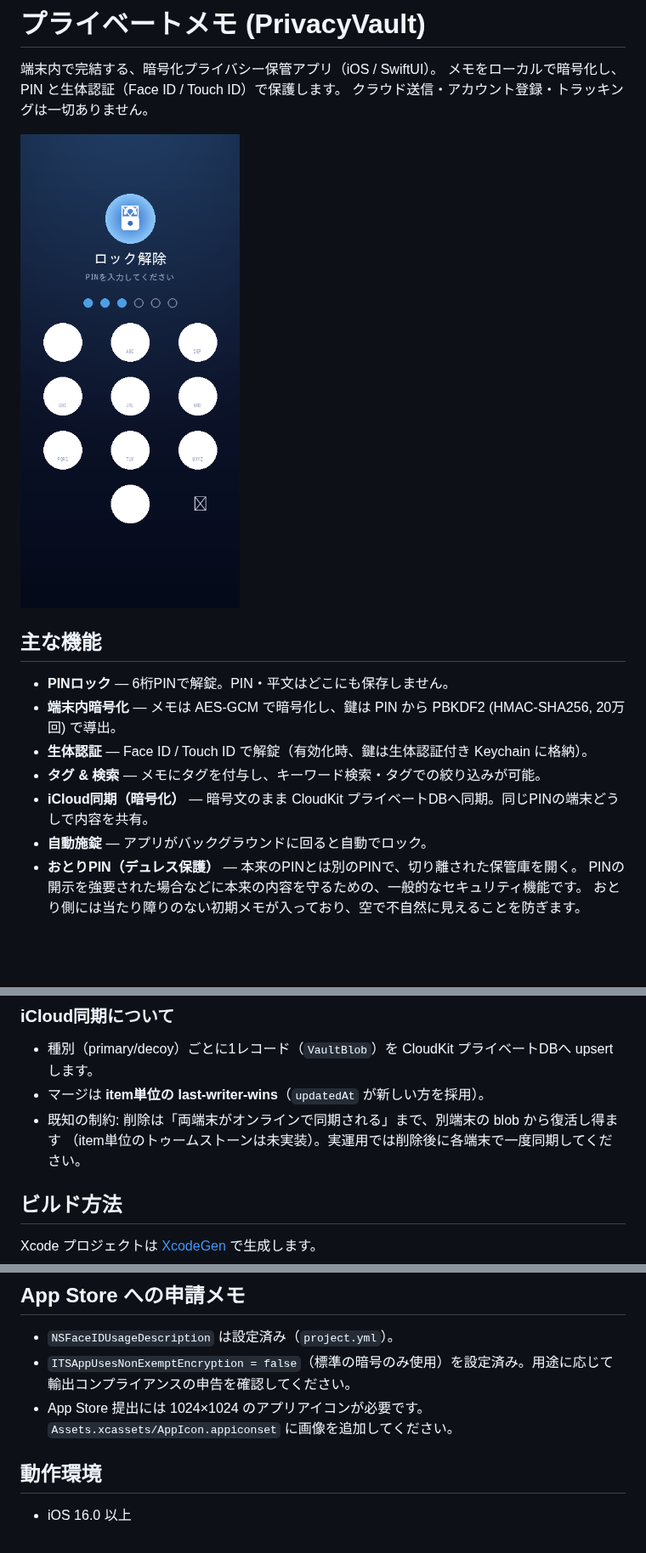
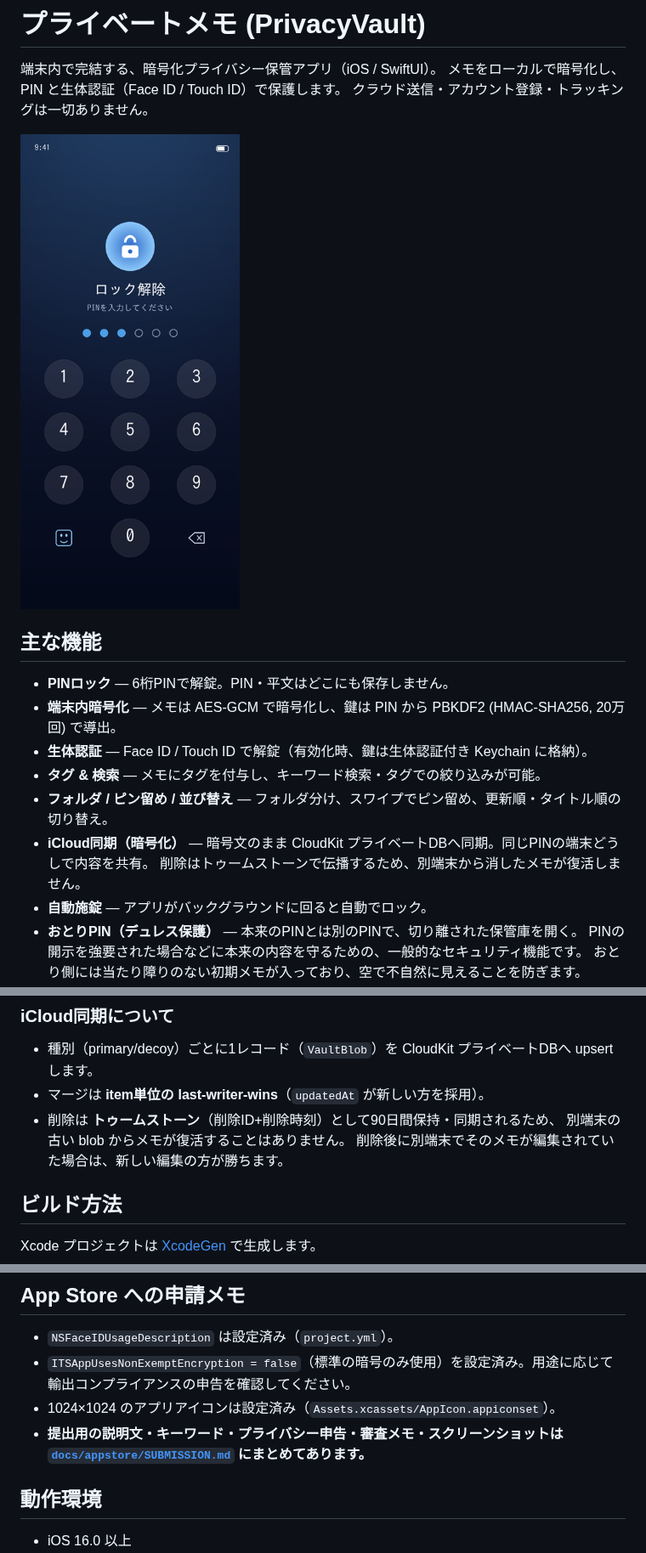
Before and after one commit to syou6/line, a Markdown page: README.md, 3 parts joined by grey strips. Shown at 85% size. Drawn GitHub-style; pictures changed too: docs/mockup-lock.png; blank space fills up the shorter version.

```diff
--- a/README.md
+++ b/README.md
@@ -12,7 +12,9 @@
 - **端末内暗号化** — メモは AES-GCM で暗号化し、鍵は PIN から PBKDF2 (HMAC-SHA256, 20万回) で導出。
 - **生体認証** — Face ID / Touch ID で解錠（有効化時、鍵は生体認証付き Keychain に格納）。
 - **タグ & 検索** — メモにタグを付与し、キーワード検索・タグでの絞り込みが可能。
+- **フォルダ / ピン留め / 並び替え** — フォルダ分け、スワイプでピン留め、更新順・タイトル順の切り替え。
 - **iCloud同期（暗号化）** — 暗号文のまま CloudKit プライベートDBへ同期。同じPINの端末どうしで内容を共有。
+  削除はトゥームストーンで伝播するため、別端末から消したメモが復活しません。
 - **自動施錠** — アプリがバックグラウンドに回ると自動でロック。
 - **おとりPIN（デュレス保護）** — 本来のPINとは別のPINで、切り離された保管庫を開く。
   PINの開示を強要された場合などに本来の内容を守るための、一般的なセキュリティ機能です。
@@ -39,8 +41,9 @@
 
 - 種別（primary/decoy）ごとに1レコード（`VaultBlob`）を CloudKit プライベートDBへ upsert します。
 - マージは **item単位の last-writer-wins**（`updatedAt` が新しい方を採用）。
-- 既知の制約: 削除は「両端末がオンラインで同期される」まで、別端末の blob から復活し得ます
-  （item単位のトゥームストーンは未実装）。実運用では削除後に各端末で一度同期してください。
+- 削除は **トゥームストーン**（削除ID+削除時刻）として90日間保持・同期されるため、
+  別端末の古い blob からメモが復活することはありません。
+  削除後に別端末でそのメモが編集されていた場合は、新しい編集の方が勝ちます。
 
 ## ビルド方法
 
@@ -66,7 +69,9 @@ Xcode で:
 
 - `NSFaceIDUsageDescription` は設定済み（`project.yml`）。
 - `ITSAppUsesNonExemptEncryption = false`（標準の暗号のみ使用）を設定済み。用途に応じて輸出コンプライアンスの申告を確認してください。
-- App Store 提出には 1024×1024 のアプリアイコンが必要です。`Assets.xcassets/AppIcon.appiconset` に画像を追加してください。
+- 1024×1024 のアプリアイコンは設定済み（`Assets.xcassets/AppIcon.appiconset`）。
+- **提出用の説明文・キーワード・プライバシー申告・審査メモ・スクリーンショットは
+  [`docs/appstore/SUBMISSION.md`](docs/appstore/SUBMISSION.md) にまとめてあります。**
 
 ## 動作環境
 
```
Also changed, not shown: docs/appstore/SUBMISSION.md (added, +166 -0 lines), docs/appstore/screenshot-1-lock-1290x2796.png (added), docs/appstore/screenshot-2-notes-1290x2796.png (added), docs/appstore/screenshot-3-settings-1290x2796.png (added), docs/mockup-notes.png, 5 other files.
